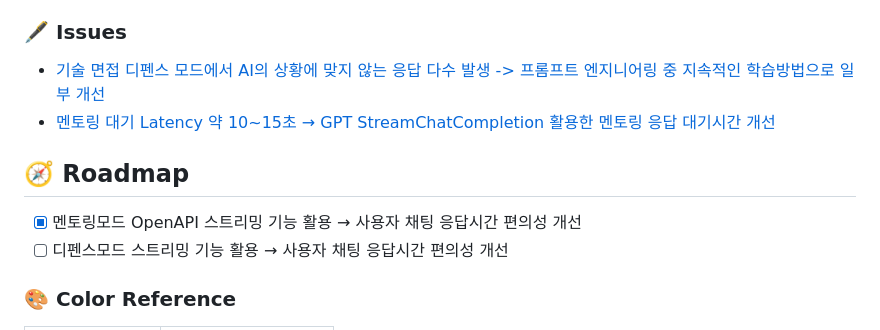
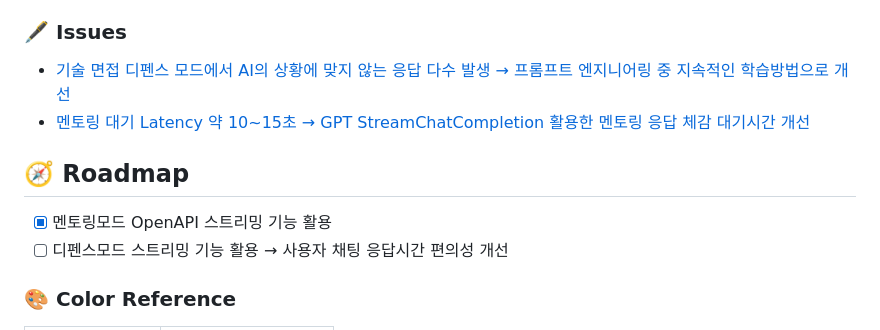
Before and after one commit to soonhankwon/interview-defense, a Markdown page: README.md, the part around the change. GitHub-like rendering.

```diff
--- a/README.md
+++ b/README.md
@@ -86,13 +86,13 @@
 <!-- Issue -->
 ### :fountain_pen: Issues
 
-- [기술 면접 디펜스 모드에서 AI의 상황에 맞지 않는 응답 다수 발생 -> 프롬프트 엔지니어링 중 지속적인 학습방법으로 일부 개선](https://www.notion.so/AI-98e141417a1745a780ca57626429b144?pvs=4)
-- [멘토링 대기 Latency 약 10~15초 → GPT StreamChatCompletion 활용한 멘토링 응답 대기시간 개선](https://www.notion.so/GPT-Stream-Completion-4dd198e0fe0745eab3ca1dad284c4e67?pvs=4)
+- [기술 면접 디펜스 모드에서 AI의 상황에 맞지 않는 응답 다수 발생 → 프롬프트 엔지니어링 중 지속적인 학습방법으로 개선](https://www.notion.so/AI-98e141417a1745a780ca57626429b144?pvs=4)
+- [멘토링 대기 Latency 약 10~15초 → GPT StreamChatCompletion 활용한 멘토링 응답 체감 대기시간 개선](https://www.notion.so/GPT-Stream-Completion-4dd198e0fe0745eab3ca1dad284c4e67?pvs=4)
 
 <!-- Roadmap -->
 ## :compass: Roadmap
 
-* [x] 멘토링모드 OpenAPI 스트리밍 기능 활용 → 사용자 채팅 응답시간 편의성 개선
+* [x] 멘토링모드 OpenAPI 스트리밍 기능 활용
 * [ ] 디펜스모드 스트리밍 기능 활용 → 사용자 채팅 응답시간 편의성 개선
 
 <!-- Color Reference -->
```
